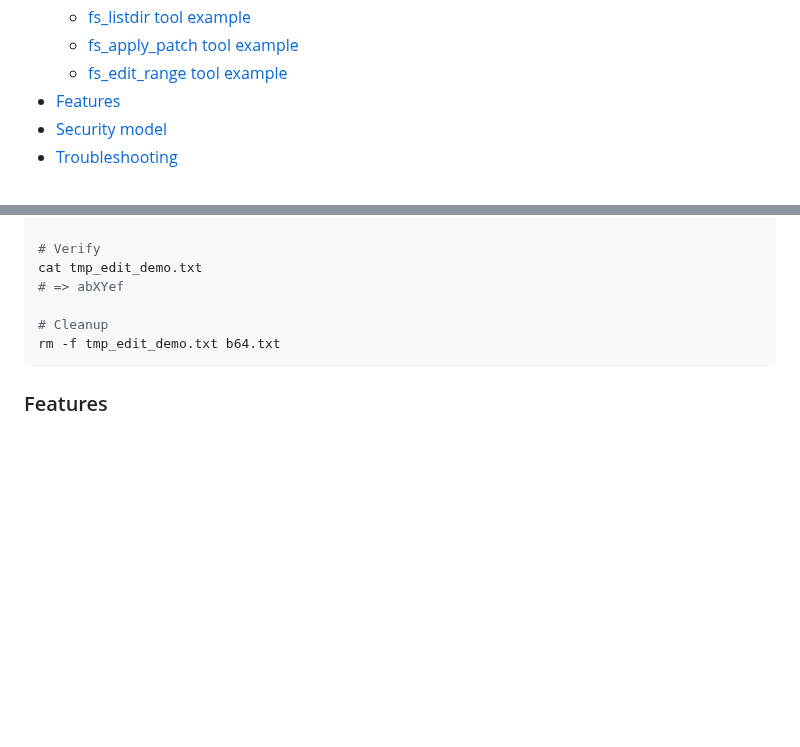
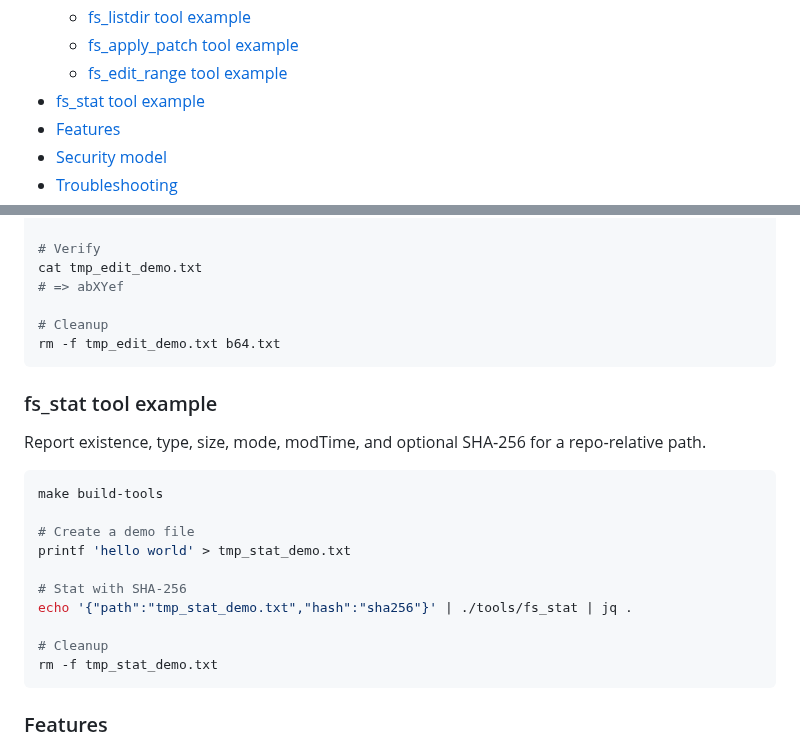
Before and after one commit to hyperifyio/goagent, a Markdown page: README.md, 2 parts joined by grey strips. Drawn GitHub-style; blank space fills up the shorter version.

Commit message:
docs(fs_stat): [S81:readme-example] add README fs_stat example and mark checklist item done; tests green and manifest already includes tool
Rationale: complete DoD for fs_stat by providing a runnable example and closing the umbrella item; no code behavior changes.

````diff
--- a/README.md
+++ b/README.md
@@ -23,6 +23,7 @@ Small, vendor‑agnostic CLI that calls an OpenAI‑compatible Chat Completions
   - [fs_listdir tool example](#fs_listdir-tool-example)
   - [fs_apply_patch tool example](#fs_apply_patch-tool-example)
   - [fs_edit_range tool example](#fs_edit_range-tool-example)
+- [fs_stat tool example](#fs_stat-tool-example)
 - [Features](#features)
 - [Security model](#security-model)
 - [Troubleshooting](#troubleshooting)
@@ -267,6 +268,22 @@ cat tmp_edit_demo.txt
 rm -f tmp_edit_demo.txt b64.txt
 ```
 
+### fs_stat tool example
+Report existence, type, size, mode, modTime, and optional SHA‑256 for a repo‑relative path.
+
+```bash
+make build-tools
+
+# Create a demo file
+printf 'hello world' > tmp_stat_demo.txt
+
+# Stat with SHA‑256
+echo '{"path":"tmp_stat_demo.txt","hash":"sha256"}' | ./tools/fs_stat | jq .
+
+# Cleanup
+rm -f tmp_stat_demo.txt
+```
+
 ### Features
 - OpenAI‑compatible `POST /v1/chat/completions` via `net/http` (no SDK)
 - Tool manifest `tools.json` using JSON Schema for parameters (see the
````
Also changed, not shown: FEATURE_CHECKLIST.md (+1 -1 lines).
